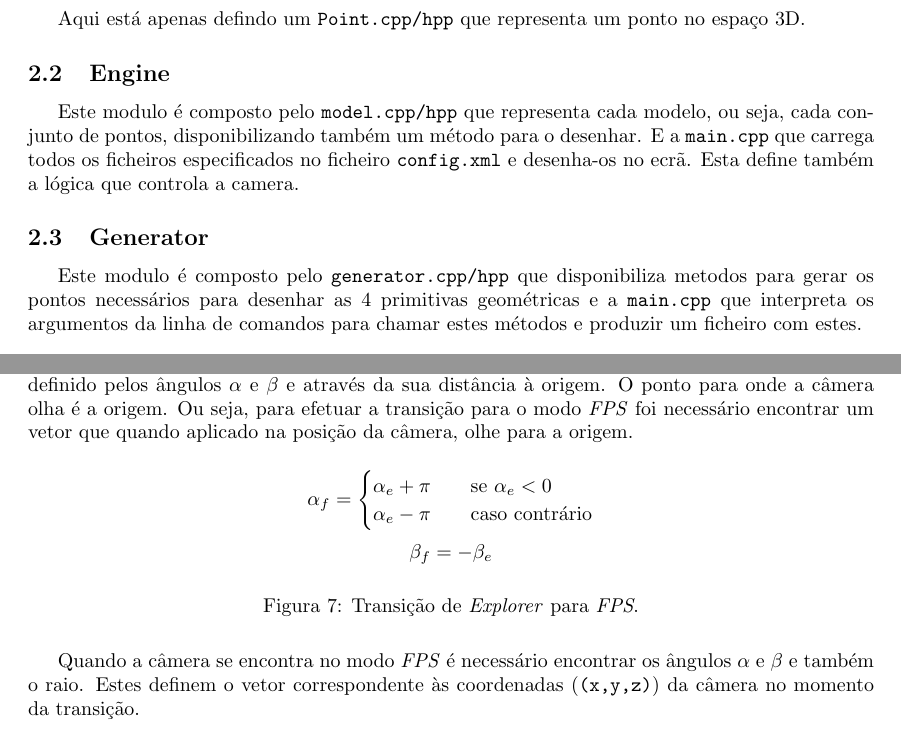
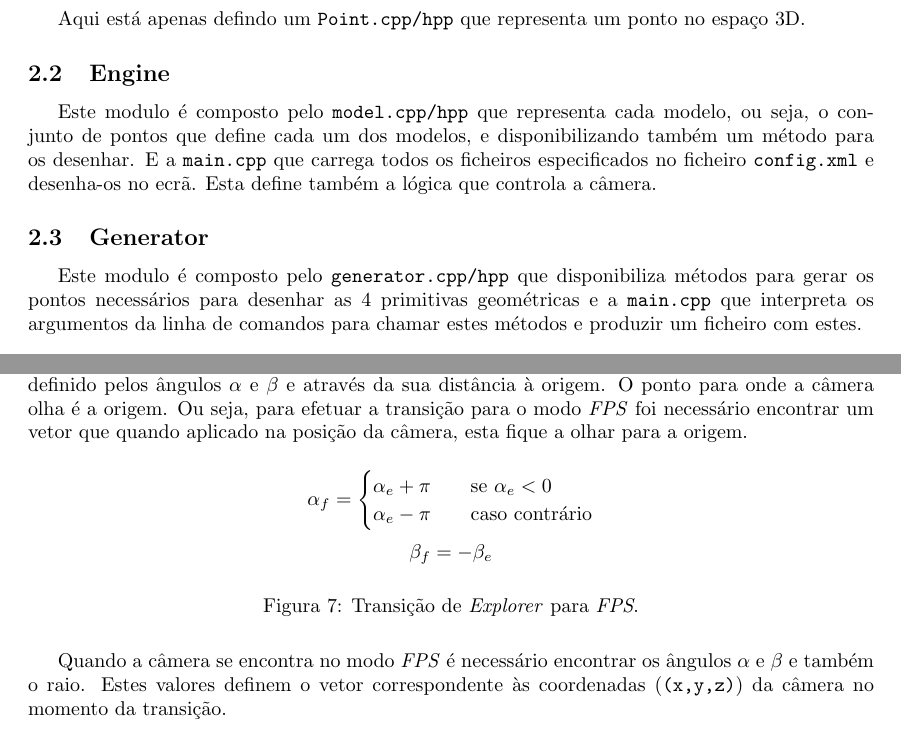
Before and after one commit to mendess/CG, a LaTeX document (report/Report.tex): two parts of pages 3 and 13 of 13, joined at a grey line, cut so that both start at the same text. Compiled offline with pdfLaTeX.

Commit message:
Review architecture and camera

```diff
--- a/report/Report.tex
+++ b/report/Report.tex
@@ -79,11 +79,11 @@ Aqui está apenas defindo um \texttt{Point.cpp/hpp} que representa um ponto no e
 
 \subsection{Engine}
 
-Este modulo é composto pelo \texttt{model.cpp/hpp} que representa cada modelo, ou seja, cada conjunto de pontos, disponibilizando também um método para o desenhar. E a \texttt{main.cpp} que carrega todos os ficheiros especificados no ficheiro \texttt{config.xml} e desenha-os no ecrã. Esta define também a lógica que controla a camera.
+Este modulo é composto pelo \texttt{model.cpp/hpp} que representa cada modelo, ou seja, o conjunto de pontos que define cada um dos modelos, e disponibilizando também um método para os desenhar. E a \texttt{main.cpp} que carrega todos os ficheiros especificados no ficheiro \texttt{config.xml} e desenha-os no ecrã. Esta define também a lógica que controla a câmera.
 
 \subsection{Generator}
 
-Este modulo é composto pelo \texttt{generator.cpp/hpp} que disponibiliza metodos para gerar os pontos necessários para desenhar as 4 primitivas geométricas e a \texttt{main.cpp} que interpreta os argumentos da linha de comandos para chamar estes métodos e produzir um ficheiro com estes.
+Este modulo é composto pelo \texttt{generator.cpp/hpp} que disponibiliza métodos para gerar os pontos necessários para desenhar as 4 primitivas geométricas e a \texttt{main.cpp} que interpreta os argumentos da linha de comandos para chamar estes métodos e produzir um ficheiro com estes.
 
 \section{Primitivas}
  Para esta fase do projeto foram desenhadas quatro figuras, contando com um plano, um cubo, uma esfera e um cone. Serão a seguir apresentados os algoritmos apresentados para o cálculo dos pontos necessários para desenhar cada uma dessas primitivas, bem como uma contextualização com as premissas utilizadas durante o raciocínio, quando necessário.
@@ -440,7 +440,7 @@ Neste modo a posição da câmera no espaço 3d é completamente livre, assim o
 
 Para que a transição seja \textit{smooth} foi necessário reccorrer à conversão de um sistema de coordenadas para o outro.
 
-Quando a câmera se encontra no modo \textit{Explorer}, a sua posição é determinada através do vetor definido pelos ângulos $\alpha$ e $\beta$ e através da sua distância à origem. O ponto para onde a câmera olha é a origem. Ou seja, para efetuar a transição para o modo \textit{FPS} foi necessário encontrar um vetor que quando aplicado na posição da câmera, olhe para a origem.
+Quando a câmera se encontra no modo \textit{Explorer}, a sua posição é determinada através do vetor definido pelos ângulos $\alpha$ e $\beta$ e através da sua distância à origem. O ponto para onde a câmera olha é a origem. Ou seja, para efetuar a transição para o modo \textit{FPS} foi necessário encontrar um vetor que quando aplicado na posição da câmera, esta fique a olhar para a origem.
 
 \begin{figure}[H]
     \[
@@ -456,7 +456,7 @@ Quando a câmera se encontra no modo \textit{Explorer}, a sua posição é deter
     \caption{Transição de \textit{Explorer} para \textit{FPS}.}
 \end{figure}
 
-Quando a câmera se encontra no modo \textit{FPS} é necessário encontrar os ângulos $\alpha$ e $\beta$ e também o raio. Estes definem o vetor correspondente às coordenadas (\texttt{(x,y,z)}) da câmera no momento da transição.
+Quando a câmera se encontra no modo \textit{FPS} é necessário encontrar os ângulos $\alpha$ e $\beta$ e também o raio. Estes valores definem o vetor correspondente às coordenadas (\texttt{(x,y,z)}) da câmera no momento da transição.
 
 \begin{figure}[H]
     \[
```
